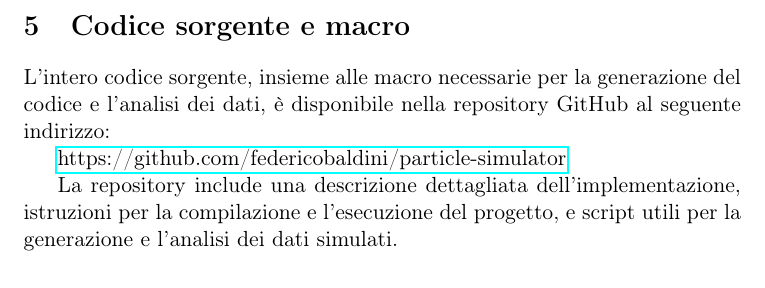
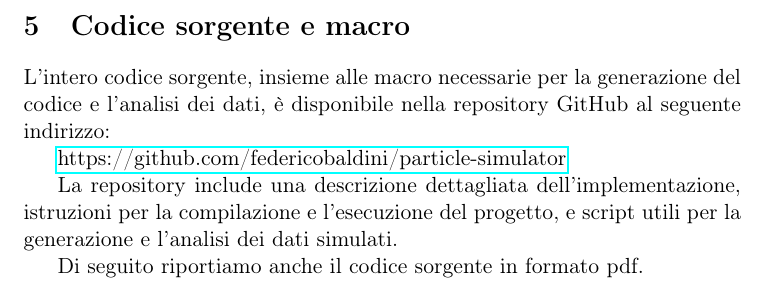
Before and after one commit to federicobaldini/particle-simulator, a LaTeX document (report/report.tex): part of page 9 of 9, cut so that both start at the same text. Compiled offline with pdfLaTeX.

Commit message:
Update report

```diff
--- a/report/report.tex
+++ b/report/report.tex
@@ -185,4 +185,6 @@ L'intero codice sorgente, insieme alle macro necessarie per la generazione del c
 
 La repository include una descrizione dettagliata dell'implementazione, istruzioni per la compilazione e l'esecuzione del progetto, e script utili per la generazione e l'analisi dei dati simulati.
 
+Di seguito riportiamo anche il codice sorgente in formato pdf.
+
 \end{document}
```
Also changed, not shown: report/report.pdf, 2 other files.
